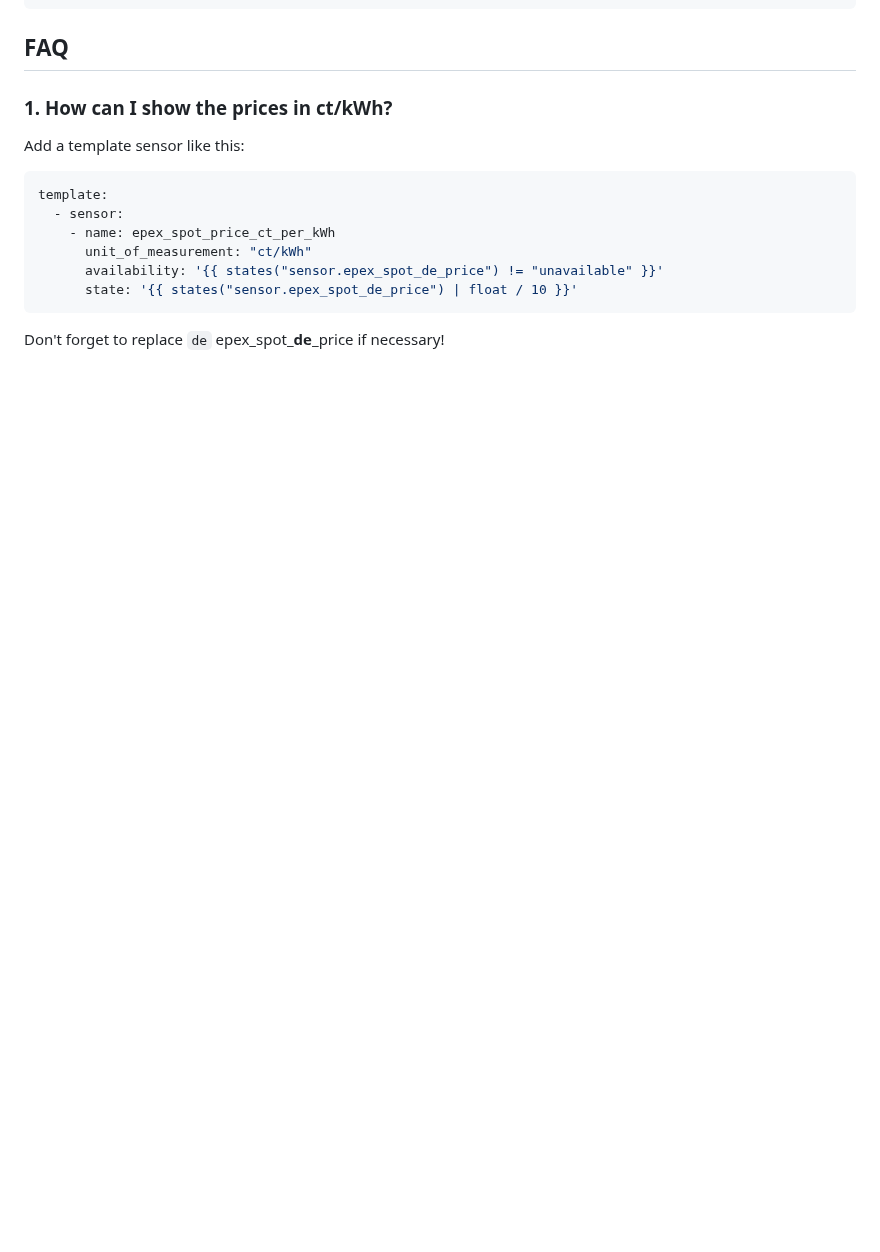
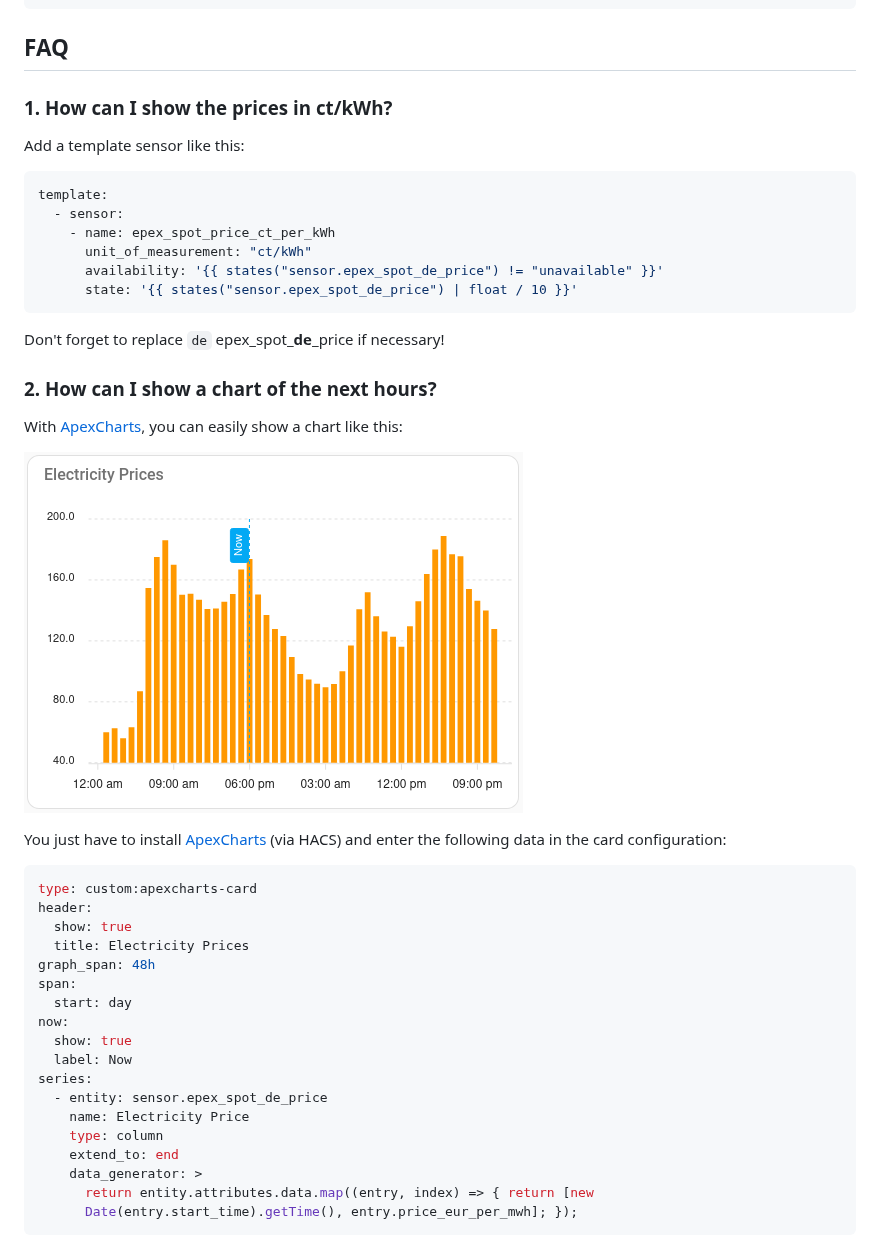
Before and after one commit to mampfes/ha_epex_spot, a Markdown page: README.md, the part around the change. Drawn GitHub-style; pictures changed too: images/apexcharts.png (added); blank space fills up the shorter version.

Commit message:
add apexcharts example to docu
fix #6

````diff
--- a/README.md
+++ b/README.md
@@ -71,3 +71,32 @@ template:
 ```
 
 Don't forget to replace `de` epex_spot_**de**_price if necessary!
+
+### 2. How can I show a chart of the next hours?
+
+With [ApexCharts](https://github.com/RomRider/apexcharts-card), you can easily show a chart like this:
+
+![apexchart](/images/apexcharts.png)
+
+You just have to install [ApexCharts](https://github.com/RomRider/apexcharts-card) (via HACS) and enter the following data in the card configuration:
+
+```yaml
+type: custom:apexcharts-card
+header:
+  show: true
+  title: Electricity Prices
+graph_span: 48h
+span:
+  start: day
+now:
+  show: true
+  label: Now
+series:
+  - entity: sensor.epex_spot_de_price
+    name: Electricity Price
+    type: column
+    extend_to: end
+    data_generator: >
+      return entity.attributes.data.map((entry, index) => { return [new
+      Date(entry.start_time).getTime(), entry.price_eur_per_mwh]; });
+```
````
